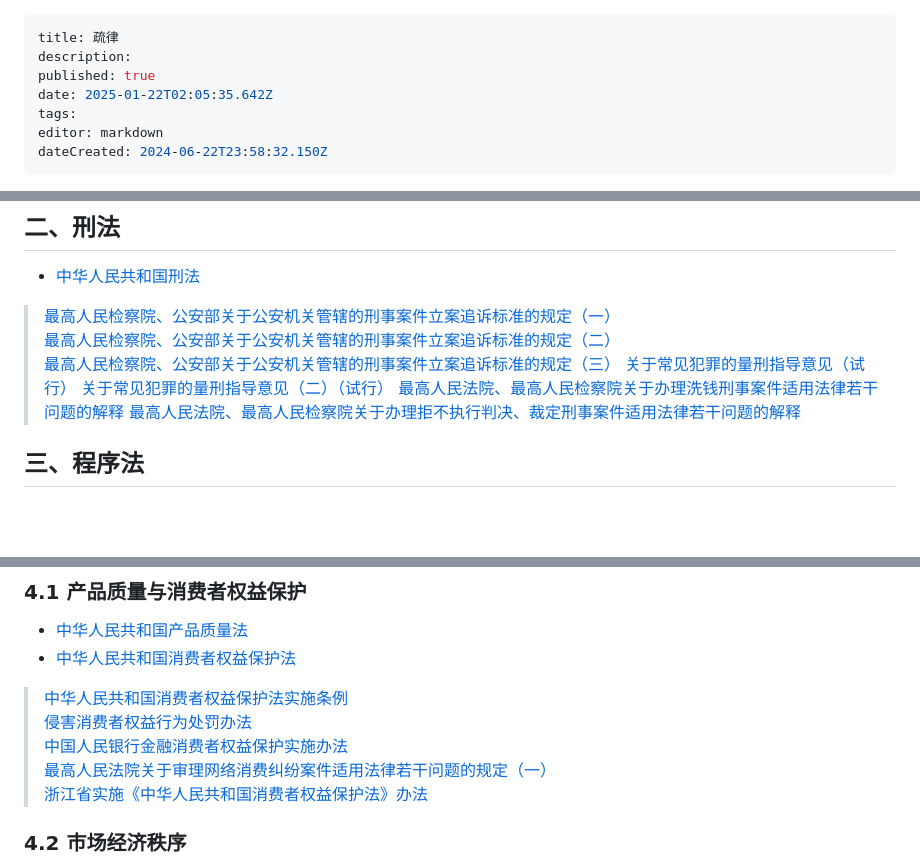
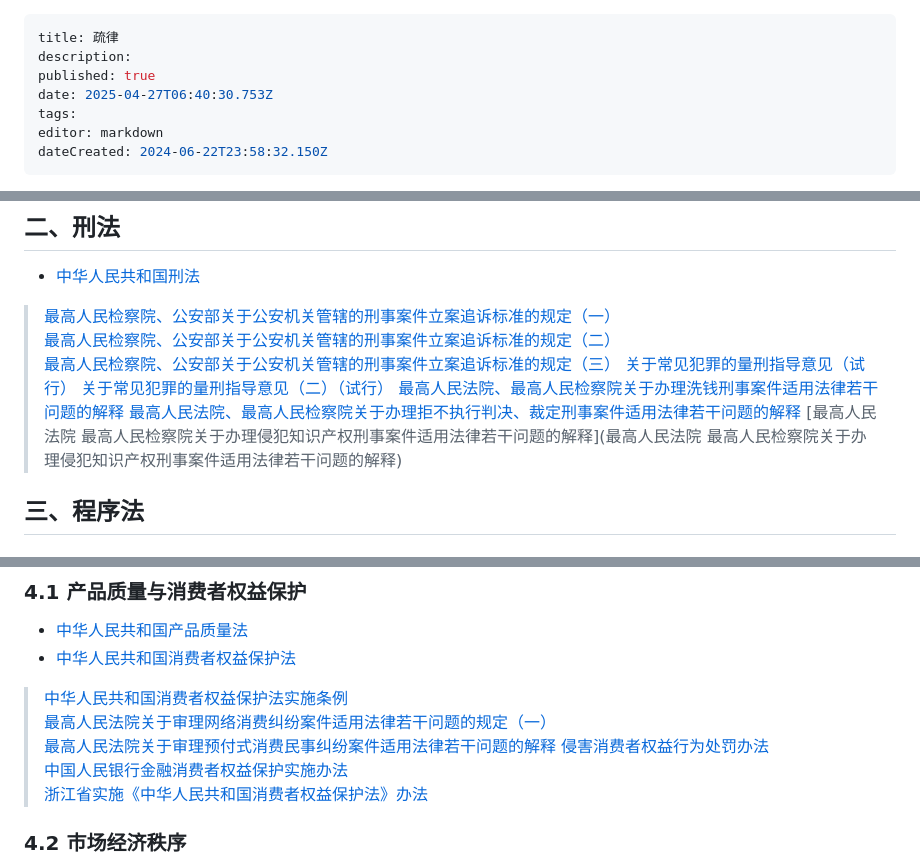
Before and after one commit to lexcao1729/lvshu, a Markdown page: home.md, 3 parts joined by grey strips. GitHub-like rendering; blank space fills up the shorter version.

Commit message:
docs: update home

```diff
--- a/home.md
+++ b/home.md
@@ -2,7 +2,7 @@
 title: 疏律
 description:
 published: true
-date: 2025-01-22T02:05:35.642Z
+date: 2025-04-27T06:40:30.753Z
 tags:
 editor: markdown
 dateCreated: 2024-06-22T23:58:32.150Z
@@ -152,6 +152,7 @@ dateCreated: 2024-06-22T23:58:32.150Z
 > [关于常见犯罪的量刑指导意见（二）（试行）](关于常见犯罪的量刑指导意见（二）（试行）)
 > [最高人民法院、最高人民检察院关于办理洗钱刑事案件适用法律若干问题的解释](最高人民法院、最高人民检察院关于办理洗钱刑事案件适用法律若干问题的解释)
 > [最高人民法院、最高人民检察院关于办理拒不执行判决、裁定刑事案件适用法律若干问题的解释](最高人民法院、最高人民检察院关于办理拒不执行判决、裁定刑事案件适用法律若干问题的解释)
+> [最高人民法院 最高人民检察院关于办理侵犯知识产权刑事案件适用法律若干问题的解释](最高人民法院 最高人民检察院关于办理侵犯知识产权刑事案件适用法律若干问题的解释)
 
 ## 三、程序法
 
@@ -199,9 +200,10 @@ dateCreated: 2024-06-22T23:58:32.150Z
 -   [中华人民共和国产品质量法](中华人民共和国产品质量法 "wikilink")
 -   [中华人民共和国消费者权益保护法](中华人民共和国消费者权益保护法 "wikilink")
 > [中华人民共和国消费者权益保护法实施条例](中华人民共和国消费者权益保护法实施条例 "wikilink")
+> [最高人民法院关于审理网络消费纠纷案件适用法律若干问题的规定（一）](最高人民法院关于审理网络消费纠纷案件适用法律若干问题的规定（一） "wikilink")
+> [最高人民法院关于审理预付式消费民事纠纷案件适用法律若干问题的解释](最高人民法院关于审理预付式消费民事纠纷案件适用法律若干问题的解释)
 > [侵害消费者权益行为处罚办法](侵害消费者权益行为处罚办法 "wikilink")
 > [中国人民银行金融消费者权益保护实施办法](中国人民银行金融消费者权益保护实施办法 "wikilink")
-> [最高人民法院关于审理网络消费纠纷案件适用法律若干问题的规定（一）](最高人民法院关于审理网络消费纠纷案件适用法律若干问题的规定（一） "wikilink")
 > [浙江省实施《中华人民共和国消费者权益保护法》办法](浙江省实施《中华人民共和国消费者权益保护法》办法 "wikilink")
 
 ### 4.2 市场经济秩序
```
